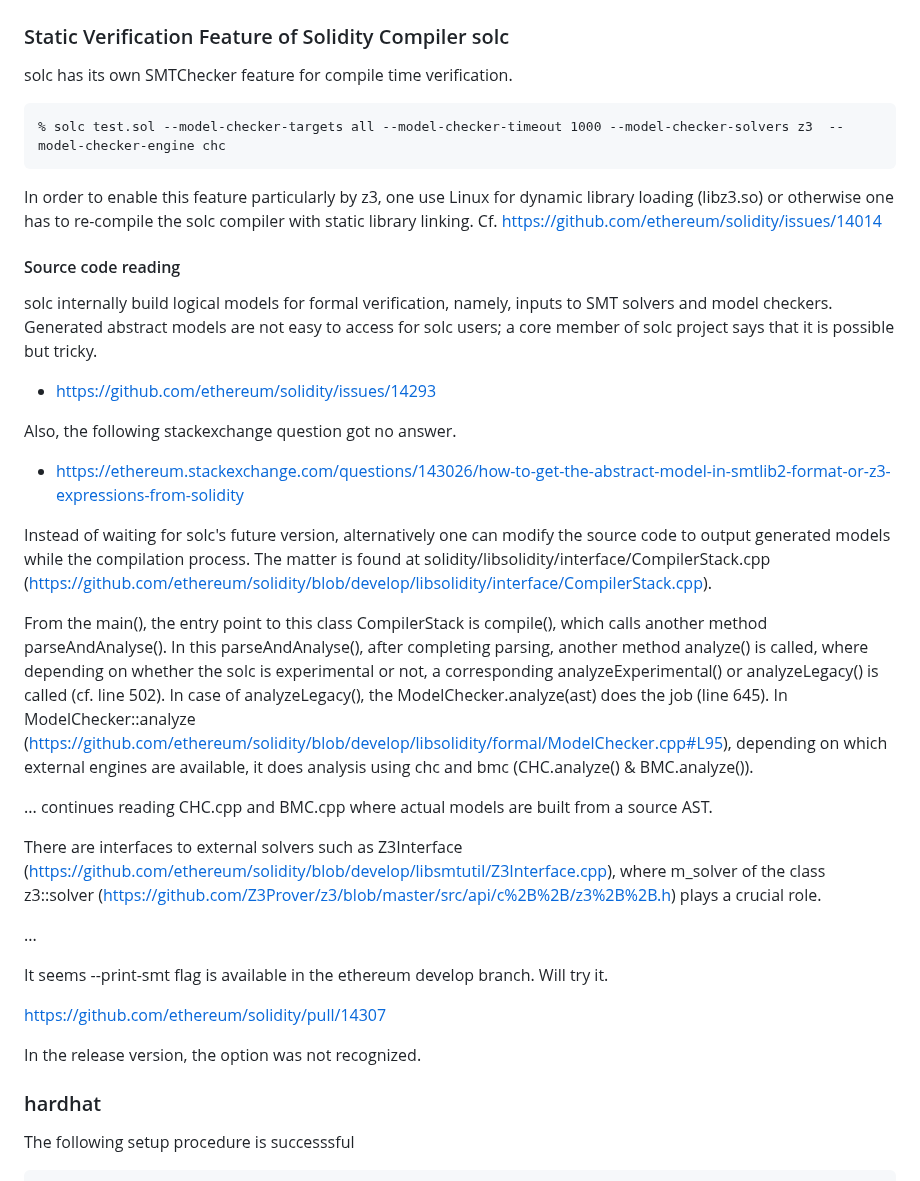
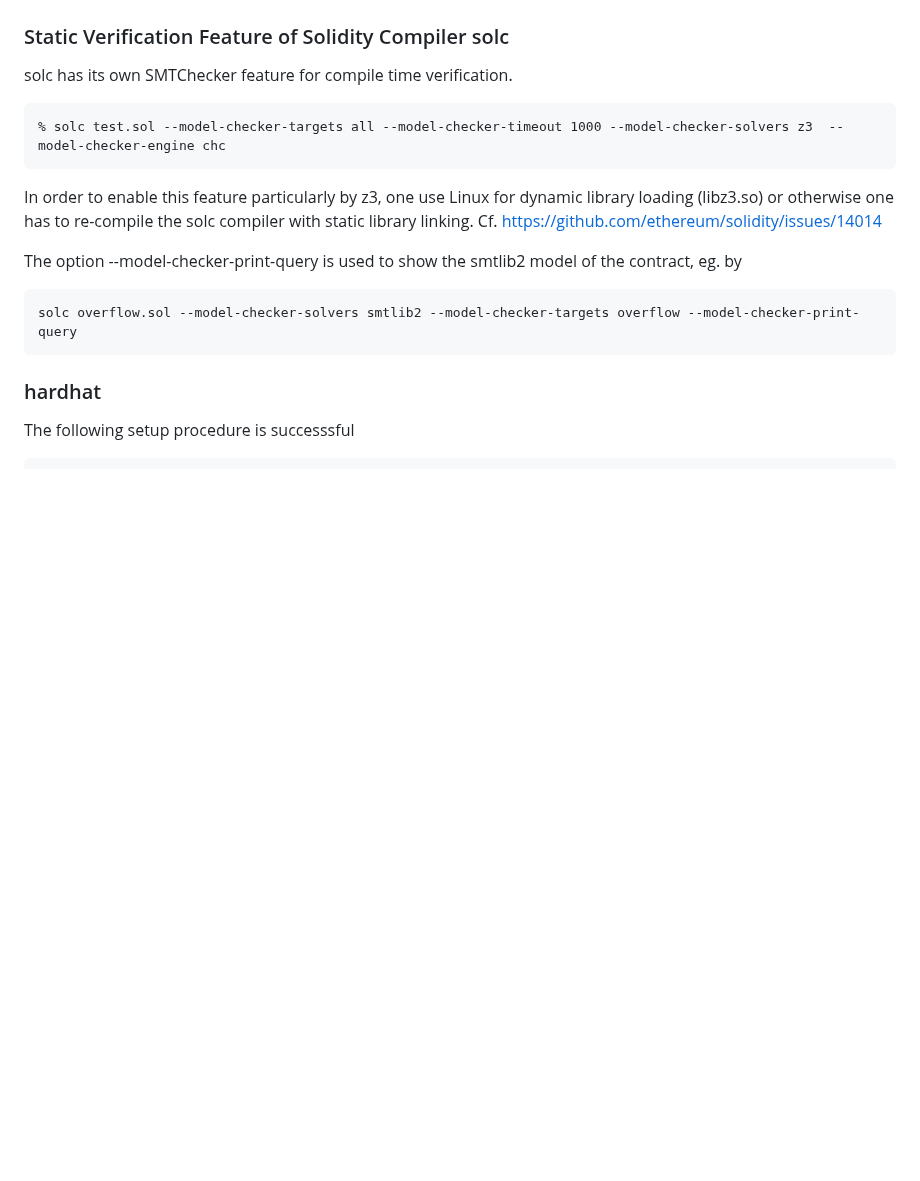
Before and after one commit to miyamok/smartcontract-verification, a Markdown page: README.md, the part around the change. Drawn GitHub-style; blank space fills up the shorter version.

````diff
--- a/README.md
+++ b/README.md
@@ -401,34 +401,10 @@ solc has its own SMTChecker feature for compile time verification.
 In order to enable this feature particularly by z3, one use Linux for dynamic library loading (libz3.so) or otherwise one has to re-compile the solc compiler with static library linking.
 Cf. https://github.com/ethereum/solidity/issues/14014
 
-#### Source code reading
-
-solc internally build logical models for formal verification, namely, inputs to SMT solvers and model checkers.
-Generated abstract models are not easy to access for solc users; a core member of solc project says that it is possible but tricky.
-- https://github.com/ethereum/solidity/issues/14293
-
-Also, the following stackexchange question got no answer.
-- https://ethereum.stackexchange.com/questions/143026/how-to-get-the-abstract-model-in-smtlib2-format-or-z3-expressions-from-solidity
-
-Instead of waiting for solc's future version, alternatively one can modify the source code to output generated models while the compilation process.
-The matter is found at solidity/libsolidity/interface/CompilerStack.cpp (https://github.com/ethereum/solidity/blob/develop/libsolidity/interface/CompilerStack.cpp).
-
-From the main(), the entry point to this class CompilerStack is compile(), which calls another method parseAndAnalyse().
-In this parseAndAnalyse(), after completing parsing, another method analyze() is called, where depending on whether the solc is experimental or not, a corresponding analyzeExperimental() or analyzeLegacy() is called (cf. line 502).
-In case of analyzeLegacy(), the ModelChecker.analyze(ast) does the job (line 645).
-In ModelChecker::analyze (https://github.com/ethereum/solidity/blob/develop/libsolidity/formal/ModelChecker.cpp#L95), depending on which external engines are available, it does analysis using chc and bmc (CHC.analyze() & BMC.analyze()).
-
-... continues reading CHC.cpp and BMC.cpp where actual models are built from a source AST.
-
-There are interfaces to external solvers such as Z3Interface (https://github.com/ethereum/solidity/blob/develop/libsmtutil/Z3Interface.cpp), where m_solver of the class z3::solver (https://github.com/Z3Prover/z3/blob/master/src/api/c%2B%2B/z3%2B%2B.h) plays a crucial role.
-
-...
-
-It seems --print-smt flag is available in the ethereum develop branch.  Will try it.
-
-https://github.com/ethereum/solidity/pull/14307
-
-In the release version, the option was not recognized.
+The option --model-checker-print-query is used to show the smtlib2 model of the contract, eg. by
+```
+solc overflow.sol --model-checker-solvers smtlib2 --model-checker-targets overflow --model-checker-print-query
+```
 
 ### hardhat
 The following setup procedure is successsful
````
